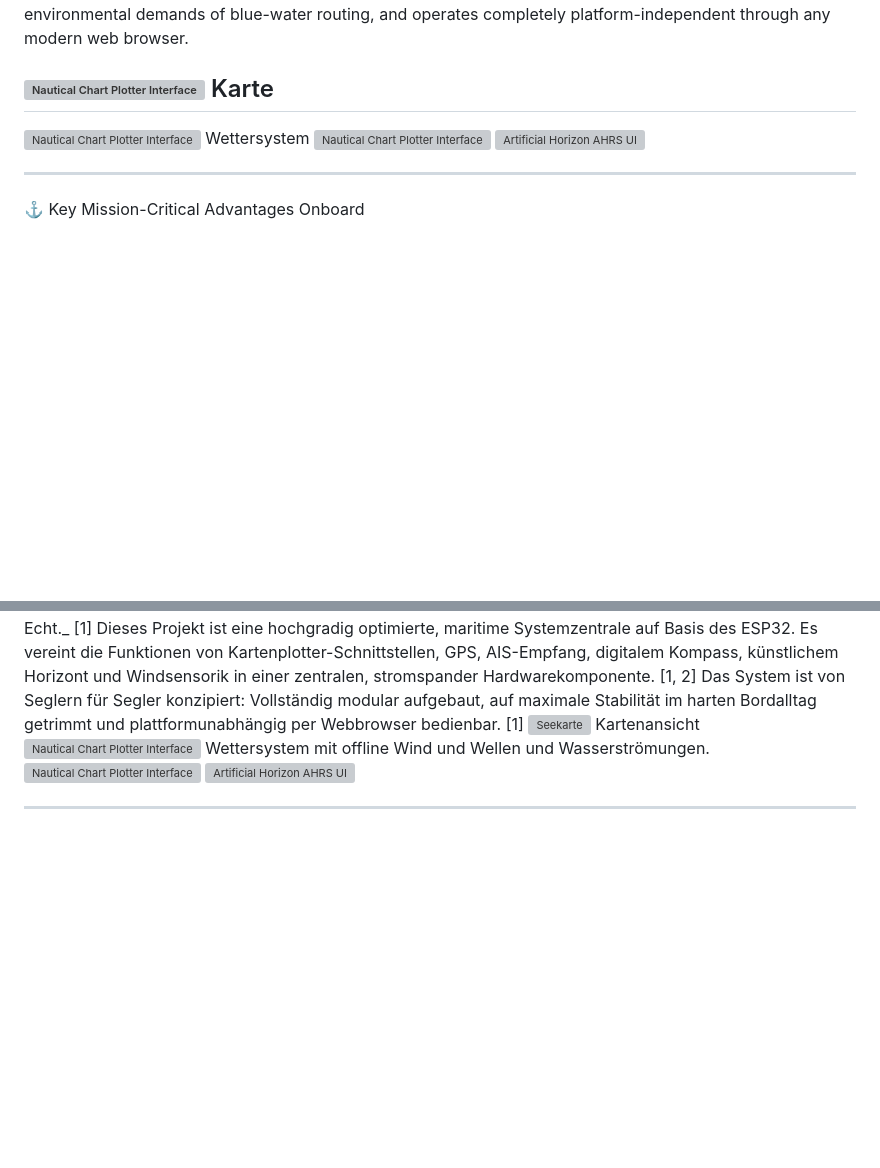
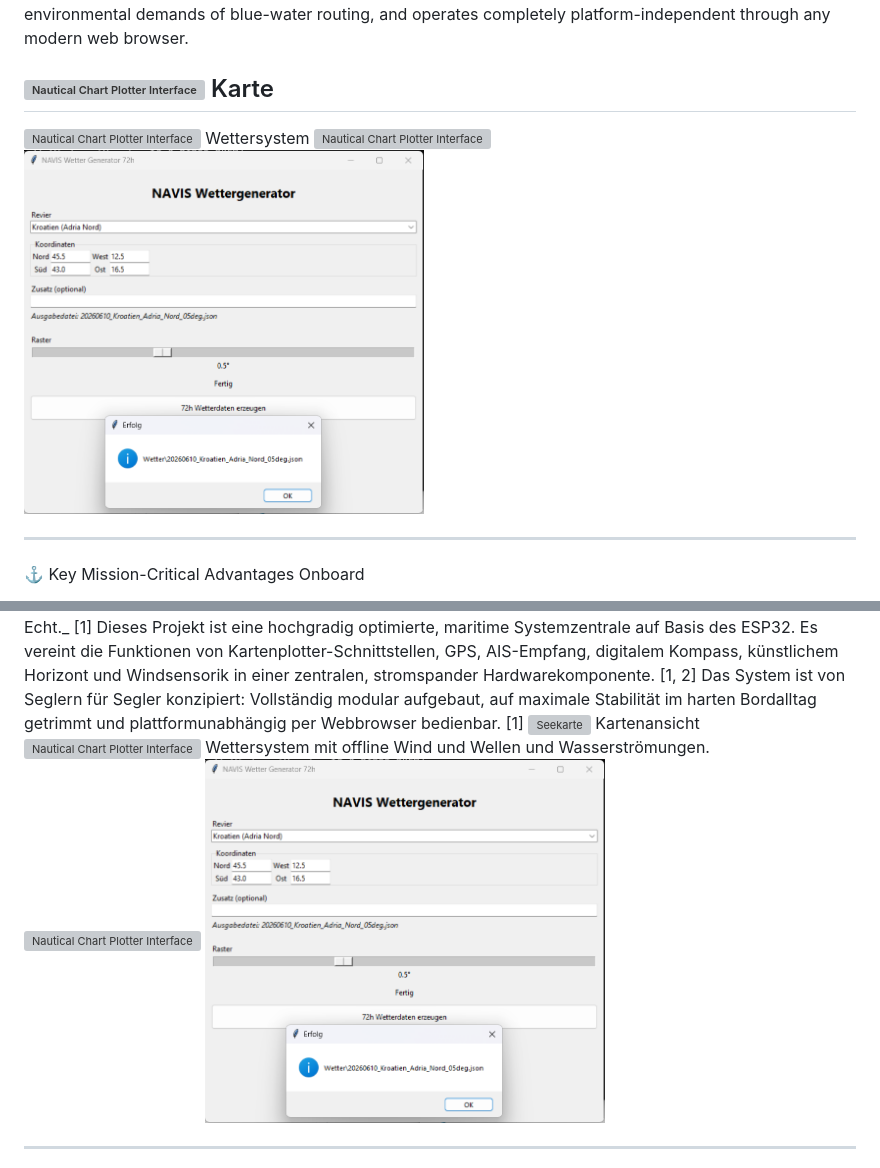
Before and after one commit to Alex-NAVIS/Segelboot-Projekt, a Markdown page: README.md, 2 parts joined by grey strips. Rendered like a GitHub page; blank space fills up the shorter version; grey boxes are pictures that could not be loaded.

Commit message:
Update image references in README.md

```diff
--- a/README.md
+++ b/README.md
@@ -11,7 +11,7 @@ Karte
 ![Nautical Chart Plotter Interface](Wind.png)
 Wettersystem
 ![Nautical Chart Plotter Interface](Wasser.png)
-<img src="Generator" alt="Artificial Horizon AHRS UI" width="400">
+<img src="Generator.png" alt="Wetter-Daten" width="400">
 
 ---
 
@@ -105,7 +105,7 @@ Kartenansicht
 ![Nautical Chart Plotter Interface](Wind.png)
 Wettersystem mit offline Wind und Wellen und Wasserströmungen.
 ![Nautical Chart Plotter Interface](Wasser.png)
-<img src="Generator" alt="Artificial Horizon AHRS UI" width="400">
+<img src="Generator.png" alt="Wetter-Daten" width="400">
 ________________________________________
 ⚓ Die entscheidenden Vorteile an Bord
 •	Kompakt & Stromsparend: Ersetzt mehrere teure Einzelinstrumente durch einen einzigen Mikrocontroller mit minimalem Stromverbrauch (ideal für Langfahrt unter Segel).
```
